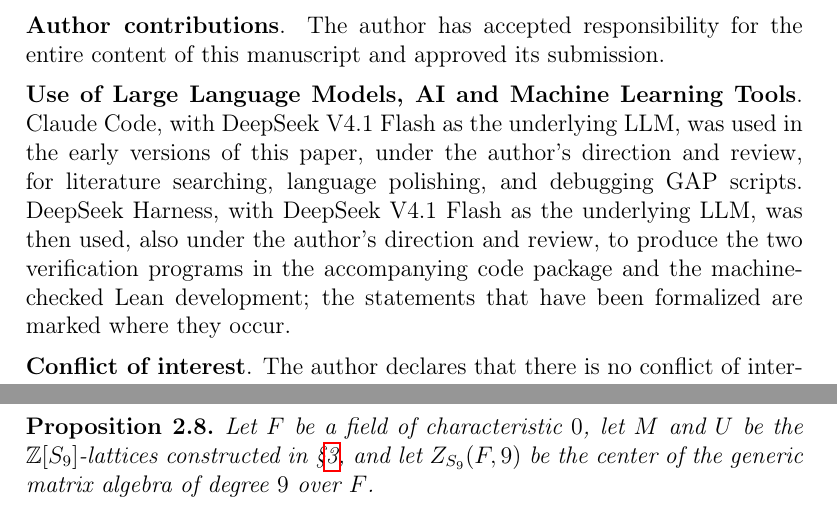
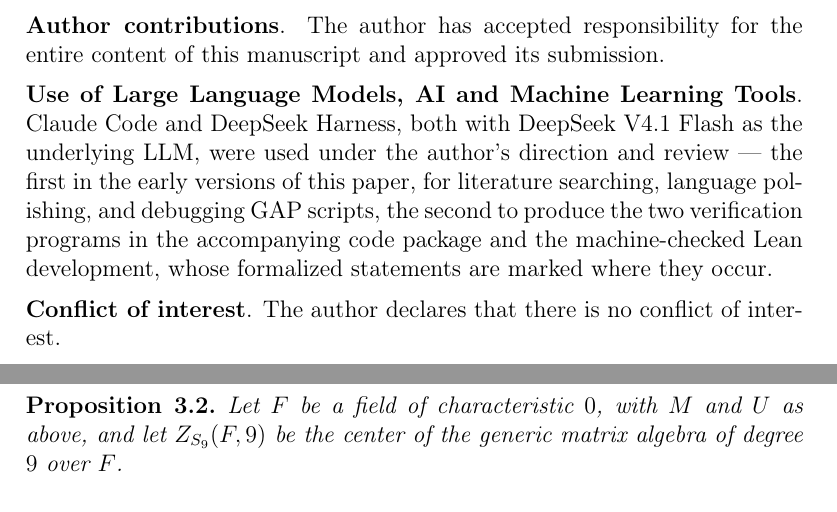
Before and after one commit to wuzhengyao/abgv52-lean, a LaTeX paper (paper/ABGV-5.2-resolution.tex): two parts of pages 4 and 6 of 22 before the commit and two parts of pages 4 and 7 of 22 after it, joined at a grey line, cut so that both start at the same text. Compiled offline with pdfLaTeX.

Commit message:
Paper: one-sentence tool disclosure (Claude Code and DeepSeek Harness together); Procesi proposition moved to end of 3.1 (Proposition 3.2)

```diff
--- a/paper/ABGV-5.2-resolution.tex
+++ b/paper/ABGV-5.2-resolution.tex
@@ -299,14 +299,13 @@ entire content of this manuscript and approved its submission.
 % 前稿 wiki/ABGV-5.2-resolution.pre37.tex（= 第三十六改态，tex 81631106…）。
 \medskip\noindent
 \textbf{Use of Large Language Models, AI and Machine Learning Tools}.
-Claude Code, with DeepSeek V4.1 Flash as the underlying LLM, was used in the
-early versions of this paper, under the author's direction and review, for
-literature searching, language polishing, and debugging GAP scripts.  DeepSeek
-Harness, with DeepSeek V4.1 Flash as the underlying LLM, was then used, also
-under the author's direction and review, to produce the two verification
-programs in the accompanying code package and the machine-checked Lean
-development; the statements that have been formalized are marked where they
-occur.
+Claude Code and DeepSeek Harness, both with DeepSeek V4.1 Flash as the
+underlying LLM, were used under the author's direction and review --- the
+first in the early versions of this paper, for literature searching, language
+polishing, and debugging GAP scripts, the second to produce the two
+verification programs in the accompanying code package and the
+machine-checked Lean development, whose formalized statements are marked
+where they occur.
 
 % [2026-10-01 第二十三改 → 第二十六改] 本块（原自「Code availability」段移入）
 % 已按用户追加指令合并为单段：AI 使用披露＋两个验证程序与 Lean 的 GitHub
@@ -712,8 +781,7 @@ The same strategy generalizes to \(C_p \times C_p\) in
 \begin{proposition}\label{rem:procesi-geometric}
-Let \(F\) be a field of characteristic \(0\), let \(M\) and \(U\) be the
-\(\mathbb{Z}[S_9]\)-lattices constructed in \S\ref{sec:procesi}, and let
-\(Z_{S_9}(F,9)\) be the center of the generic matrix algebra of degree
-\(9\) over \(F\).
+Let \(F\) be a field of characteristic \(0\), with \(M\) and \(U\) as
+above, and let \(Z_{S_9}(F,9)\) be the center of the generic matrix algebra
+of degree \(9\) over \(F\).
 \begin{enumerate}
 \item (Procesi \cite{Procesi1967}) The center satisfies
   \(Z_{S_9}(F,9) \cong F(M \oplus U)^{S_9}\), where
```
Also changed, not shown: paper/ABGV-5.2-resolution.pdf, paper/ABGV-5.2-resolution.tex (140 more changed lines).
